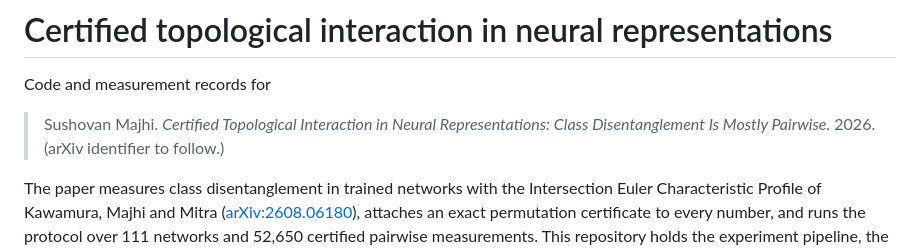
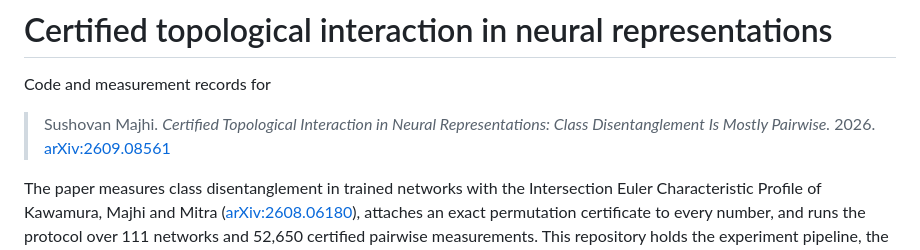
Before and after one commit to sushovan4/disentanglement, a Markdown page: README.md, the part around the change. Rendered like a GitHub page.

Commit message:
Cite the paper by its arXiv identifier

```diff
--- a/README.md
+++ b/README.md
@@ -3,7 +3,8 @@
 Code and measurement records for
 
 > Sushovan Majhi. *Certified Topological Interaction in Neural Representations:
-> Class Disentanglement Is Mostly Pairwise.* 2026. (arXiv identifier to follow.)
+> Class Disentanglement Is Mostly Pairwise.* 2026.
+> [arXiv:2609.08561](https://arxiv.org/abs/2609.08561)
 
 The paper measures class disentanglement in trained networks with the
 Intersection Euler Characteristic Profile of Kawamura, Majhi and Mitra
```
